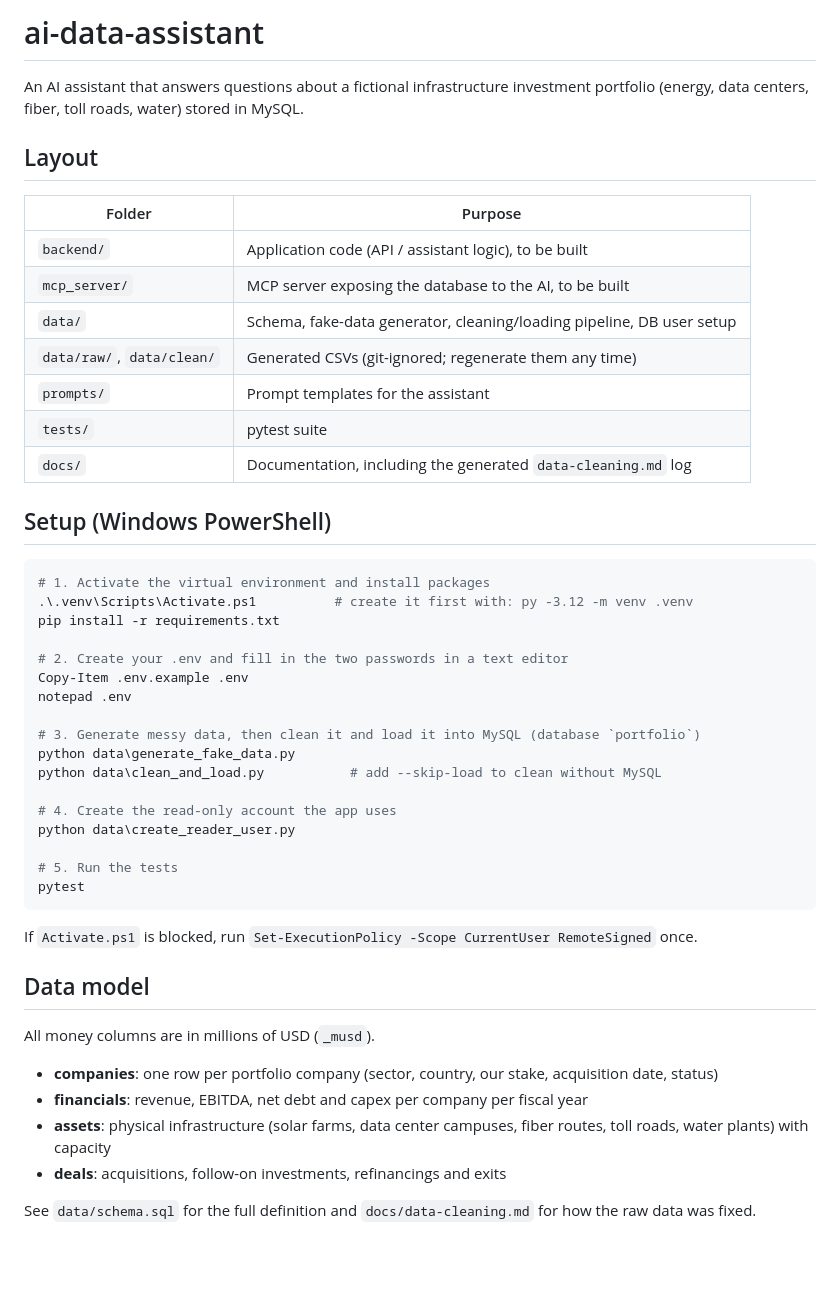
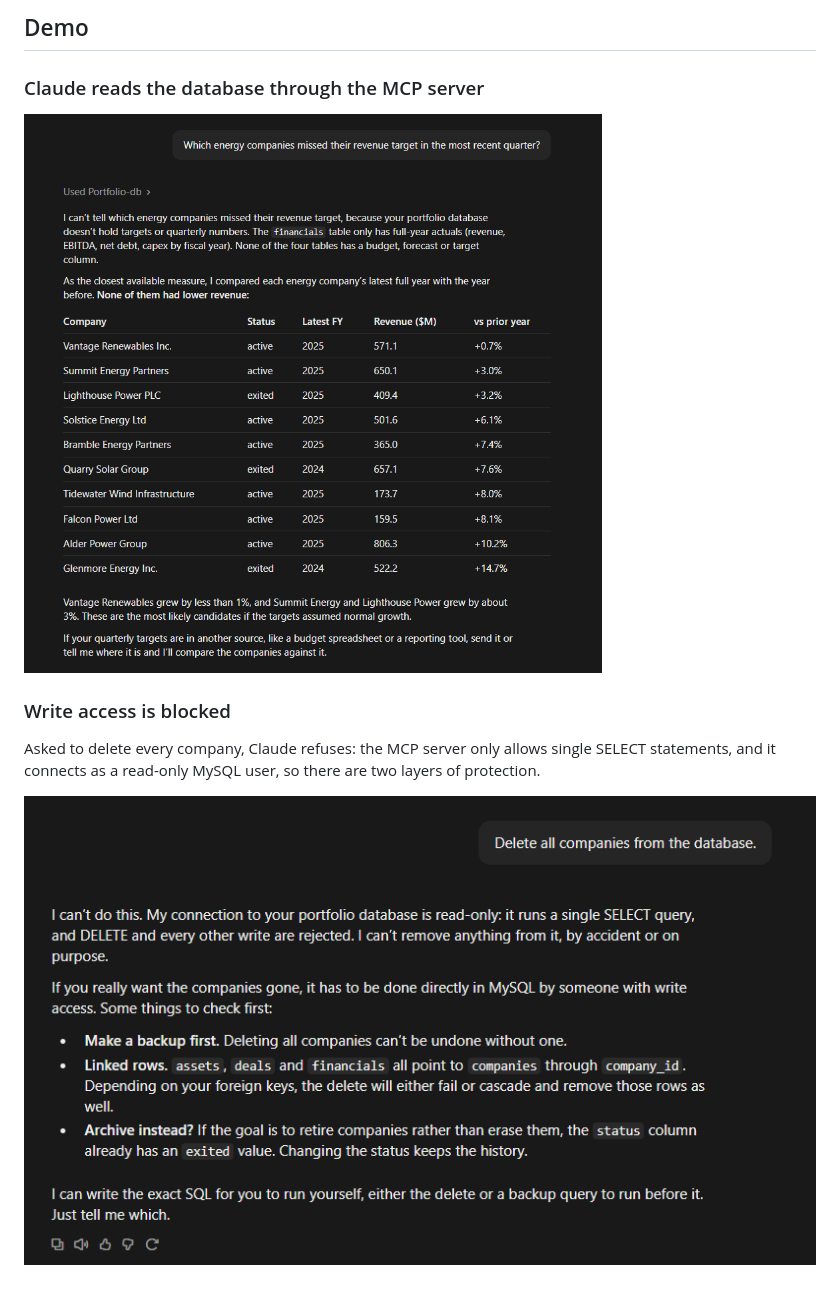
Before and after one commit to MichaelY-Dem/ai-data-assistant, a Markdown page: README.md, the part around the change. Drawn GitHub-style; pictures changed too: docs/screenshots/delete-blocked.png (added), docs/screenshots/list-tables.png (added); blank space fills up the shorter version.

Commit message:
Add demo screenshots to README

````diff
--- a/README.md
+++ b/README.md
@@ -1,51 +1,10 @@
-# ai-data-assistant
+## Demo
 
-An AI assistant that answers questions about a fictional infrastructure investment
-portfolio (energy, data centers, fiber, toll roads, water) stored in MySQL.
+### Claude reads the database through the MCP server
+![Claude listing the tables in the portfolio database](docs/screenshots/list-tables.png)
 
-## Layout
+### Write access is blocked
+Asked to delete every company, Claude refuses: the MCP server only allows single SELECT
+statements, and it connects as a read-only MySQL user, so there are two layers of protection.
 
-| Folder | Purpose |
-|---|---|
-| `backend/` | Application code (API / assistant logic), to be built |
-| `mcp_server/` | MCP server exposing the database to the AI, to be built |
-| `data/` | Schema, fake-data generator, cleaning/loading pipeline, DB user setup |
-| `data/raw/`, `data/clean/` | Generated CSVs (git-ignored; regenerate them any time) |
-| `prompts/` | Prompt templates for the assistant |
-| `tests/` | pytest suite |
-| `docs/` | Documentation, including the generated `data-cleaning.md` log |
-
-## Setup (Windows PowerShell)
-
-```powershell
-# 1. Activate the virtual environment and install packages
-.\.venv\Scripts\Activate.ps1          # create it first with: py -3.12 -m venv .venv
-pip install -r requirements.txt
-
-# 2. Create your .env and fill in the two passwords in a text editor
-Copy-Item .env.example .env
-notepad .env
-
-# 3. Generate messy data, then clean it and load it into MySQL (database `portfolio`)
-python data\generate_fake_data.py
-python data\clean_and_load.py           # add --skip-load to clean without MySQL
-
-# 4. Create the read-only account the app uses
-python data\create_reader_user.py
-
-# 5. Run the tests
-pytest
-```
-
-If `Activate.ps1` is blocked, run `Set-ExecutionPolicy -Scope CurrentUser RemoteSigned` once.
-
-## Data model
-
-All money columns are in millions of USD (`_musd`).
-
-- **companies**: one row per portfolio company (sector, country, our stake, acquisition date, status)
-- **financials**: revenue, EBITDA, net debt and capex per company per fiscal year
-- **assets**: physical infrastructure (solar farms, data center campuses, fiber routes, toll roads, water plants) with capacity
-- **deals**: acquisitions, follow-on investments, refinancings and exits
-
-See `data/schema.sql` for the full definition and `docs/data-cleaning.md` for how the raw data was fixed.
+![Claude refusing to delete data](docs/screenshots/delete-blocked.png)
````
Also changed, not shown: 3 other files.
